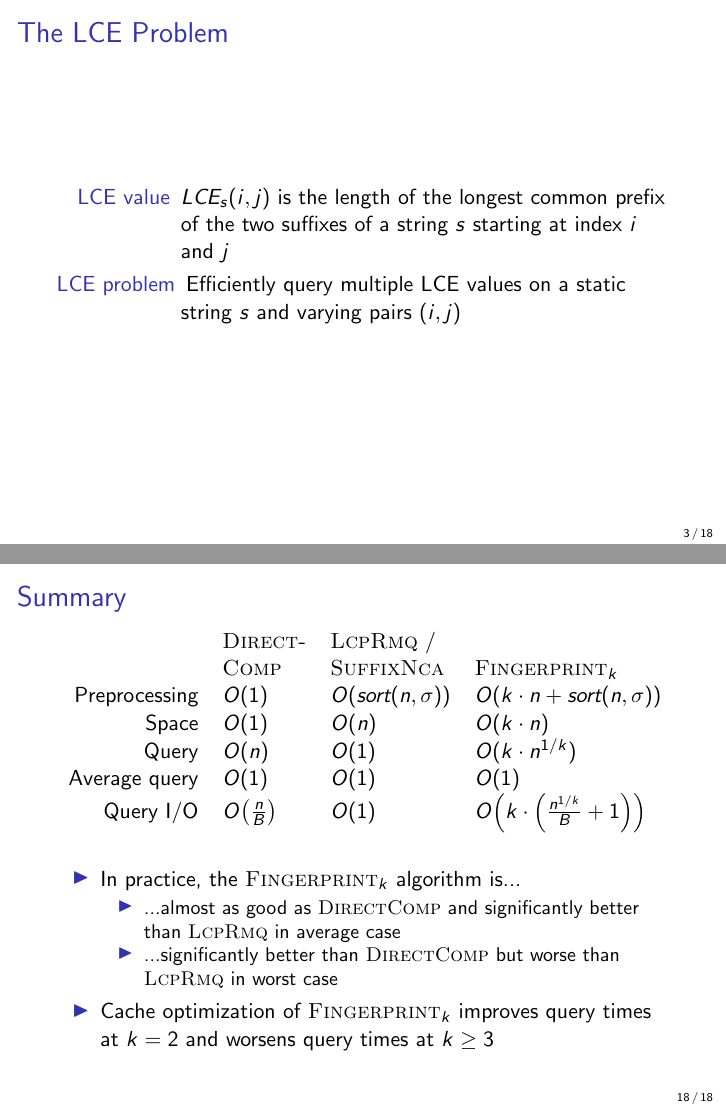
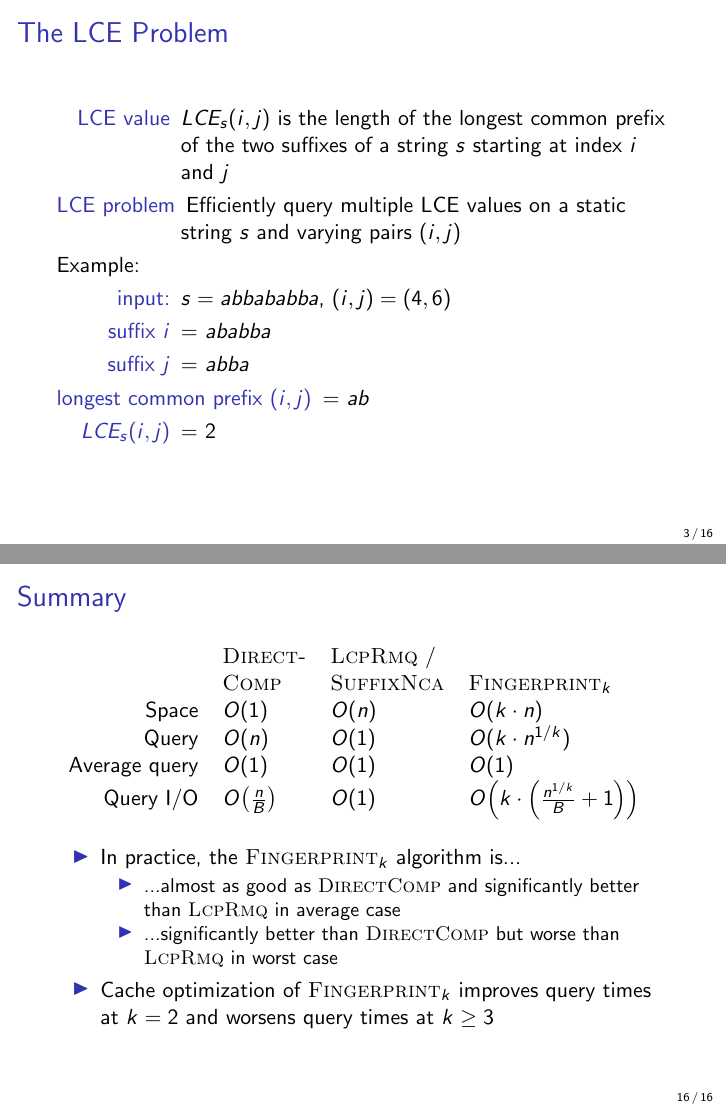
Before and after one commit to jesperkristensen/algorithms-for-lce, LaTeX slides (article-presentation/presentation.tex): pages 3 and 24 of 24 before the commit and pages 3 and 22 of 22 after it, joined at a grey line. Compiled offline with pdfLaTeX.

Commit message:
Shorten the article presentation

```diff
--- a/article-presentation/presentation.tex
+++ b/article-presentation/presentation.tex
@@ -49,6 +49,14 @@
     \begin{description}
         \item[LCE value] $\LCE_s(i,j)$ is the length of the longest common prefix of the two suffixes of a string $s$ starting at index $i$ and $j$
         \item[LCE problem] Efficiently query multiple LCE values on a static string $s$ and varying pairs $(i,j)$
+    \end{description}
+    Example:
+    \begin{description}
+        \item[input:] $s=abbababba$, $(i,j)=(4,6)$
+        \item[suffix $i$] = $ababba$
+        \item[suffix $j$] = $abba$
+        \item[longest common prefix $(i,j)$] = $ab$
+        \item[$\LCE_s(i,j)$] = $2$
     \end{description}
 \end{frame}
 
@@ -458,7 +468,7 @@
     \begin{tabular}{r l l l}
         & \proc{Direct-} & \proc{LcpRmq} / & \\
         & \proc{Comp} & \proc{SuffixNca} & \fprintk \\
-        Preprocessing & $O(1)$ & $O(\sortt)$ & $O(k\cdot n+\sortt)$ \\
+        %Preprocessing & $O(1)$ & $O(\sortt)$ & $O(k\cdot n+\sortt)$ \\
         Space & $O(1)$ & $O(n)$ & $O(k\cdot n)$\\
         Query & $O(n)$ & $O(1)$ & $O(k\cdot n^{1/k})$ \\
         Average query & $O(1)$ & $O(1)$ & $O(1)$ \\
```
Also changed, not shown: article-presentation/presentation.pdf, article-presentation/presentation.tex (14 more changed lines).
